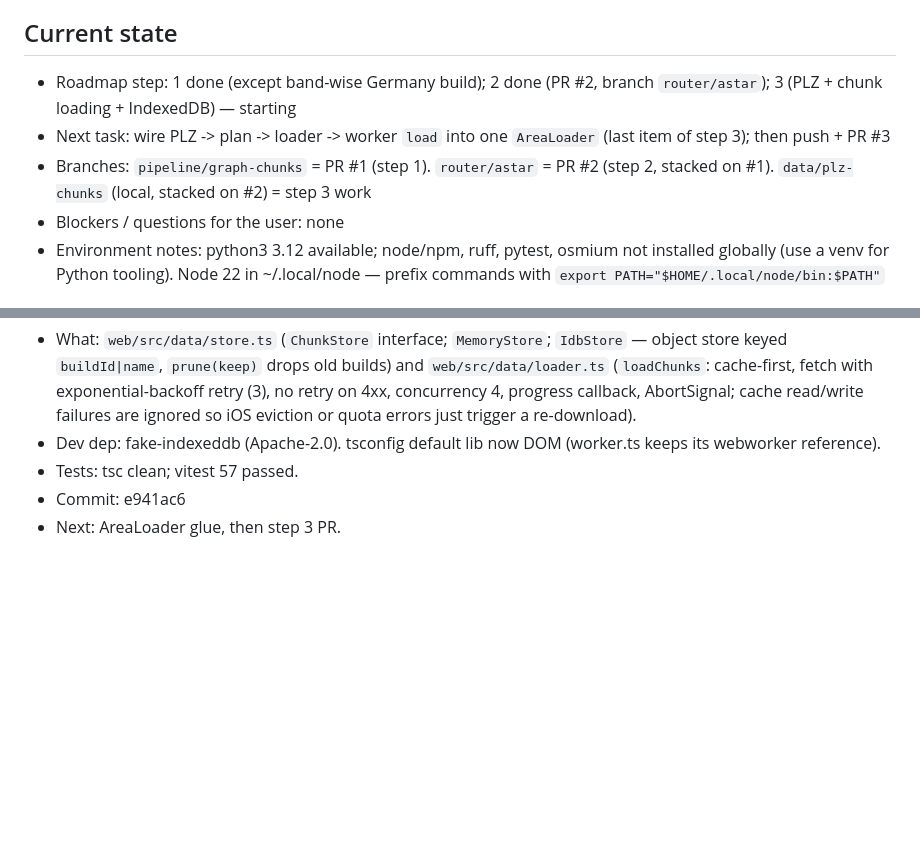
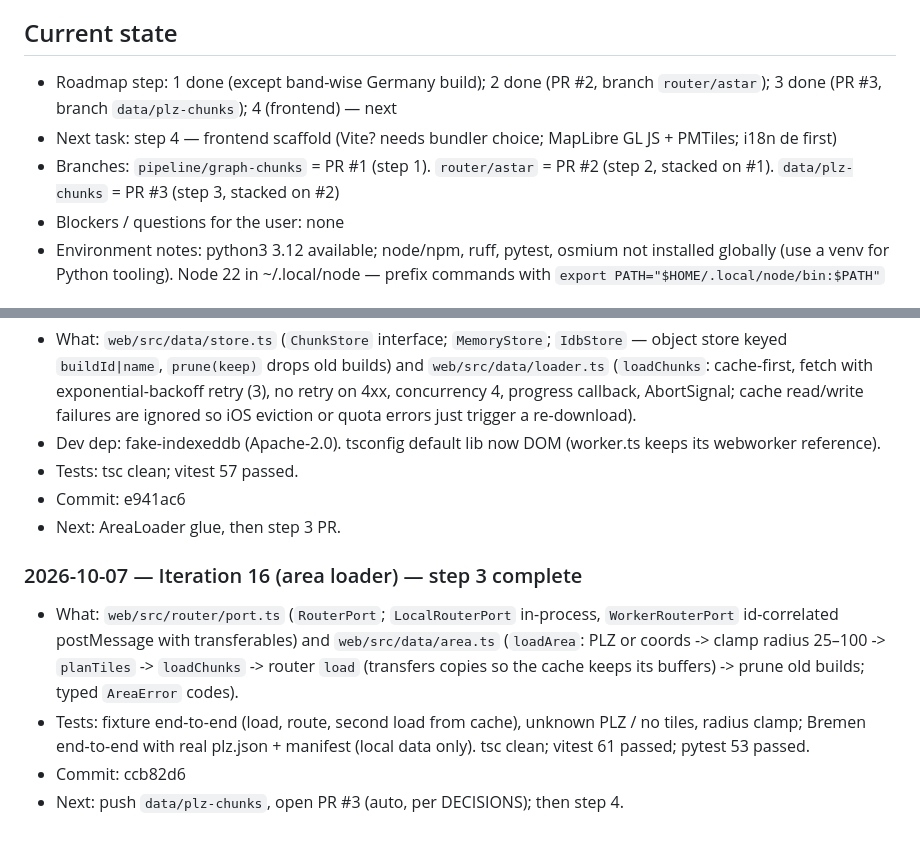
Before and after one commit to CodeRenner/MopedMaps, a Markdown page: docs/PROGRESS.md, 2 parts joined by grey strips. GitHub-like rendering; blank space fills up the shorter version.

Commit message:
Log iteration 16, step 3 complete
Co-Authored-By: Claude Opus 5.5 <noreply@anthropic.com>

```diff
--- a/docs/PROGRESS.md
+++ b/docs/PROGRESS.md
@@ -5,9 +5,9 @@ first, does ONE small runnable increment, then appends an entry below and
 updates "Current state". Newest entries at the bottom.
 
 ## Current state
-- Roadmap step: 1 done (except band-wise Germany build); 2 done (PR #2, branch `router/astar`); 3 (PLZ + chunk loading + IndexedDB) — starting
-- Next task: wire PLZ -> plan -> loader -> worker `load` into one `AreaLoader` (last item of step 3); then push + PR #3
-- Branches: `pipeline/graph-chunks` = PR #1 (step 1). `router/astar` = PR #2 (step 2, stacked on #1). `data/plz-chunks` (local, stacked on #2) = step 3 work
+- Roadmap step: 1 done (except band-wise Germany build); 2 done (PR #2, branch `router/astar`); 3 done (PR #3, branch `data/plz-chunks`); 4 (frontend) — next
+- Next task: step 4 — frontend scaffold (Vite? needs bundler choice; MapLibre GL JS + PMTiles; i18n de first)
+- Branches: `pipeline/graph-chunks` = PR #1 (step 1). `router/astar` = PR #2 (step 2, stacked on #1). `data/plz-chunks` = PR #3 (step 3, stacked on #2)
 - Blockers / questions for the user: none
 - Environment notes: python3 3.12 available; node/npm, ruff, pytest, osmium
   not installed globally (use a venv for Python tooling).
@@ -262,3 +262,15 @@ updates "Current state". Newest entries at the bottom.
 - Tests: tsc clean; vitest 57 passed.
 - Commit: e941ac6
 - Next: AreaLoader glue, then step 3 PR.
+
+### 2026-10-07 — Iteration 16 (area loader) — step 3 complete
+- What: `web/src/router/port.ts` (`RouterPort`; `LocalRouterPort` in-process,
+  `WorkerRouterPort` id-correlated postMessage with transferables) and
+  `web/src/data/area.ts` (`loadArea`: PLZ or coords -> clamp radius 25–100
+  -> `planTiles` -> `loadChunks` -> router `load` (transfers copies so the
+  cache keeps its buffers) -> prune old builds; typed `AreaError` codes).
+- Tests: fixture end-to-end (load, route, second load from cache), unknown
+  PLZ / no tiles, radius clamp; Bremen end-to-end with real plz.json +
+  manifest (local data only). tsc clean; vitest 61 passed; pytest 53 passed.
+- Commit: ccb82d6
+- Next: push `data/plz-chunks`, open PR #3 (auto, per DECISIONS); then step 4.
```
Also changed, not shown: other parts of docs/PROGRESS.md (+1 -1 lines).
